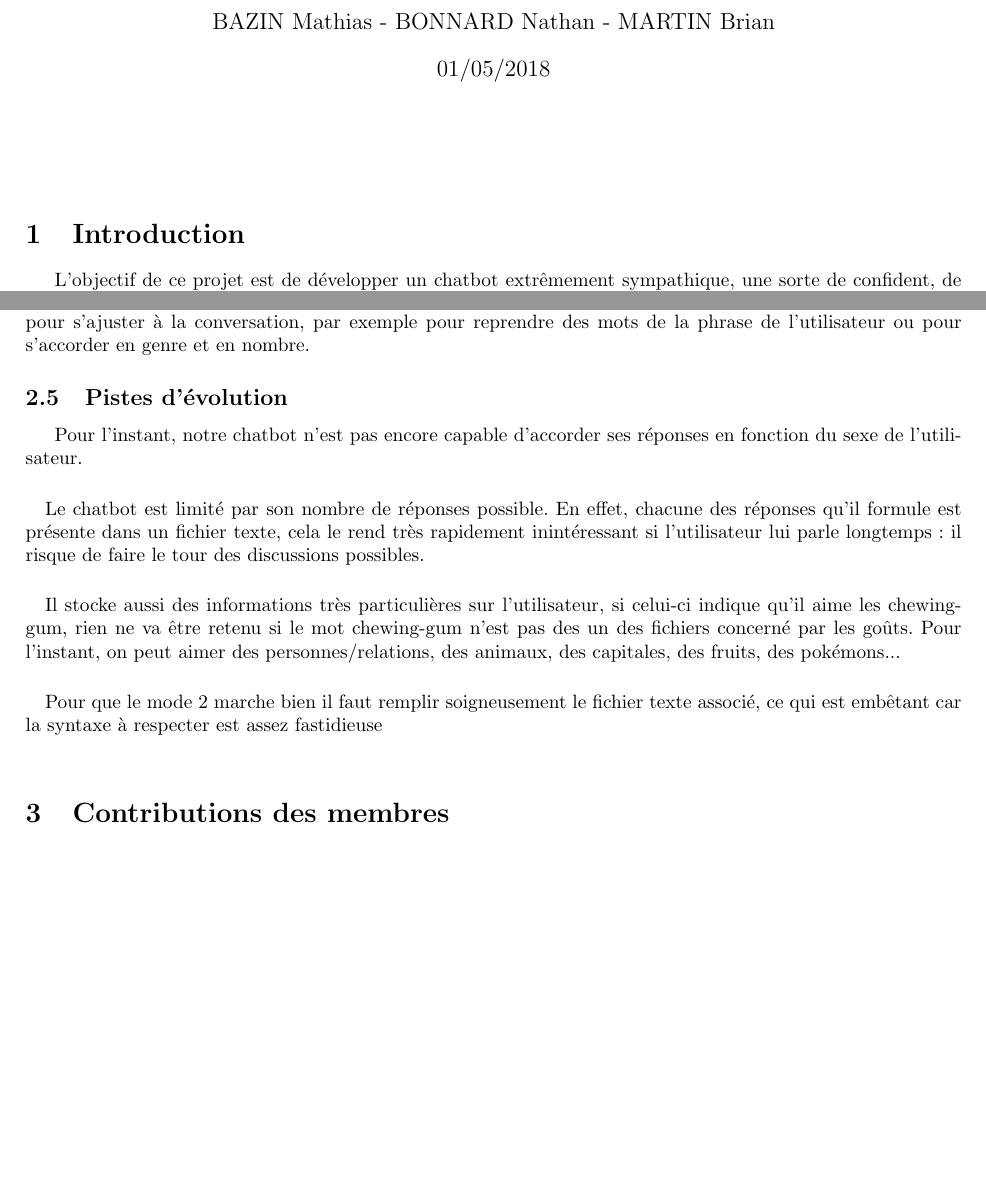
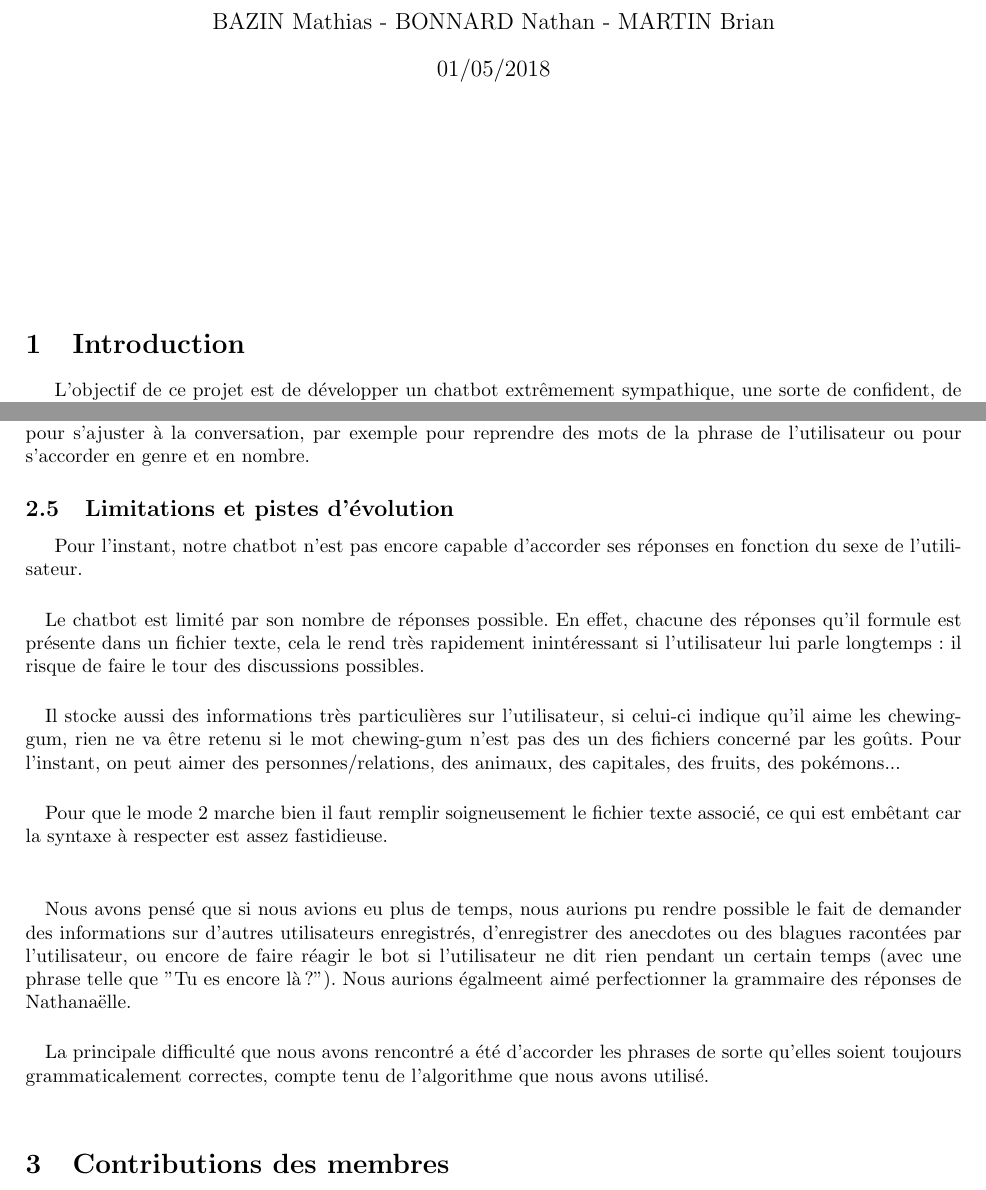
Before and after one commit to Chaferfu/chienBot, a LaTeX document (doc/bazin_bonnard_martin.tex): two parts of pages 1 and 3 of 3 before the commit and two parts of pages 1 and 3 of 4 after it, joined at a grey line, cut so that both start at the same text, the shorter picture padded with empty space. Compiled offline with pdfLaTeX.

Commit message:
ajouts rapport, pret a etre rendu

```diff
--- a/doc/bazin_bonnard_martin.tex
+++ b/doc/bazin_bonnard_martin.tex
@@ -15,7 +15,7 @@
 \date{01/05/2018}
 \maketitle
 
-\vspace{1.0cm}
+\vspace{3.0cm}
 
 \section{Introduction}
 
@@ -63,12 +63,16 @@ Le mode 3 est le mode le plus complet. Le chatbot détecte et enregistre des inf
 
 Le programme utilise une méthode de reconnaissance de mots-clés : il essaie de trouver dans les phrases de l'utilisateur des mots qui correspondent à des informations qu'il est capable d'enregistrer. Bien souvent, la position des mots dans la phrase n'a pas d'importance. Par exemple, Nathanaëlle comprendra aussi bien "J'ai une soeur qui s'appelle Cassandra." que "Cassandra est ma soeur." ou encore "Le nom de ma soeur est Cassandra." Les réponses de Nathanaëlle ont une base prédéfinie mais certaines peuvent être modifiées automatiquement pour s'ajuster à la conversation, par exemple pour reprendre des mots de la phrase de l'utilisateur ou pour s'accorder en genre et en nombre.
 
-\subsection{Pistes d'évolution}
+\subsection{Limitations et pistes d'évolution}
 
 Pour l'instant, notre chatbot n'est pas encore capable d'accorder ses réponses en fonction du sexe de l'utilisateur.
 \paragraph{} Le chatbot est limité par son nombre de réponses possible. En effet, chacune des réponses qu’il formule est présente dans un fichier texte, cela le rend très rapidement inintéressant si l’utilisateur lui parle longtemps : il risque de faire le tour des discussions possibles.
 \paragraph{} Il stocke aussi des informations très particulières sur l’utilisateur, si celui-ci indique qu’il aime les chewing-gum, rien ne va être retenu si le mot chewing-gum n’est pas des un des fichiers concerné par les goûts. Pour l’instant, on peut aimer des personnes/relations, des animaux, des capitales, des fruits, des pokémons...
-\paragraph{} Pour que le mode 2 marche bien il faut remplir soigneusement le fichier texte associé, ce qui est embêtant car la syntaxe à respecter est assez fastidieuse
+\paragraph{} Pour que le mode 2 marche bien il faut remplir soigneusement le fichier texte associé, ce qui est embêtant car la syntaxe à respecter est assez fastidieuse.
+\\
+\paragraph{} Nous avons pensé que si nous avions eu plus de temps, nous aurions pu rendre possible le fait de demander des informations sur d'autres utilisateurs enregistrés, d'enregistrer des anecdotes ou des blagues racontées par l'utilisateur, ou encore de faire réagir le bot si l'utilisateur ne dit rien pendant un certain temps (avec une phrase telle que "Tu es encore là ?"). Nous aurions égalmeent aimé perfectionner la grammaire des réponses de Nathanaëlle.
+
+\paragraph{} La principale difficulté que nous avons rencontré a été d'accorder les phrases de sorte qu'elles soient toujours grammaticalement correctes, compte tenu de l'algorithme que nous avons utilisé.
 
 \vspace{0.5cm}
 
```
Also changed, not shown: bazin_bonnard_martin.pdf, 2 other files.
